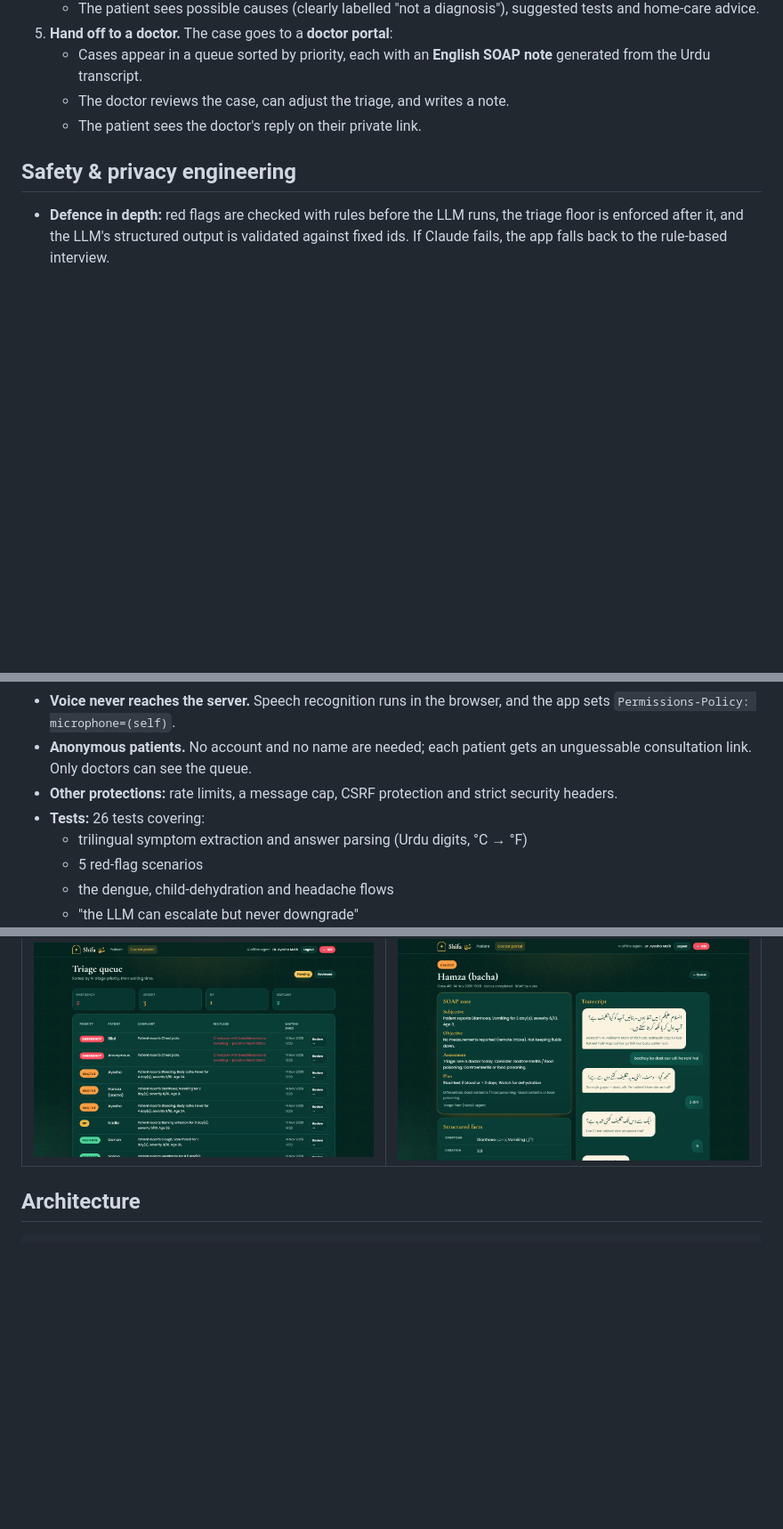
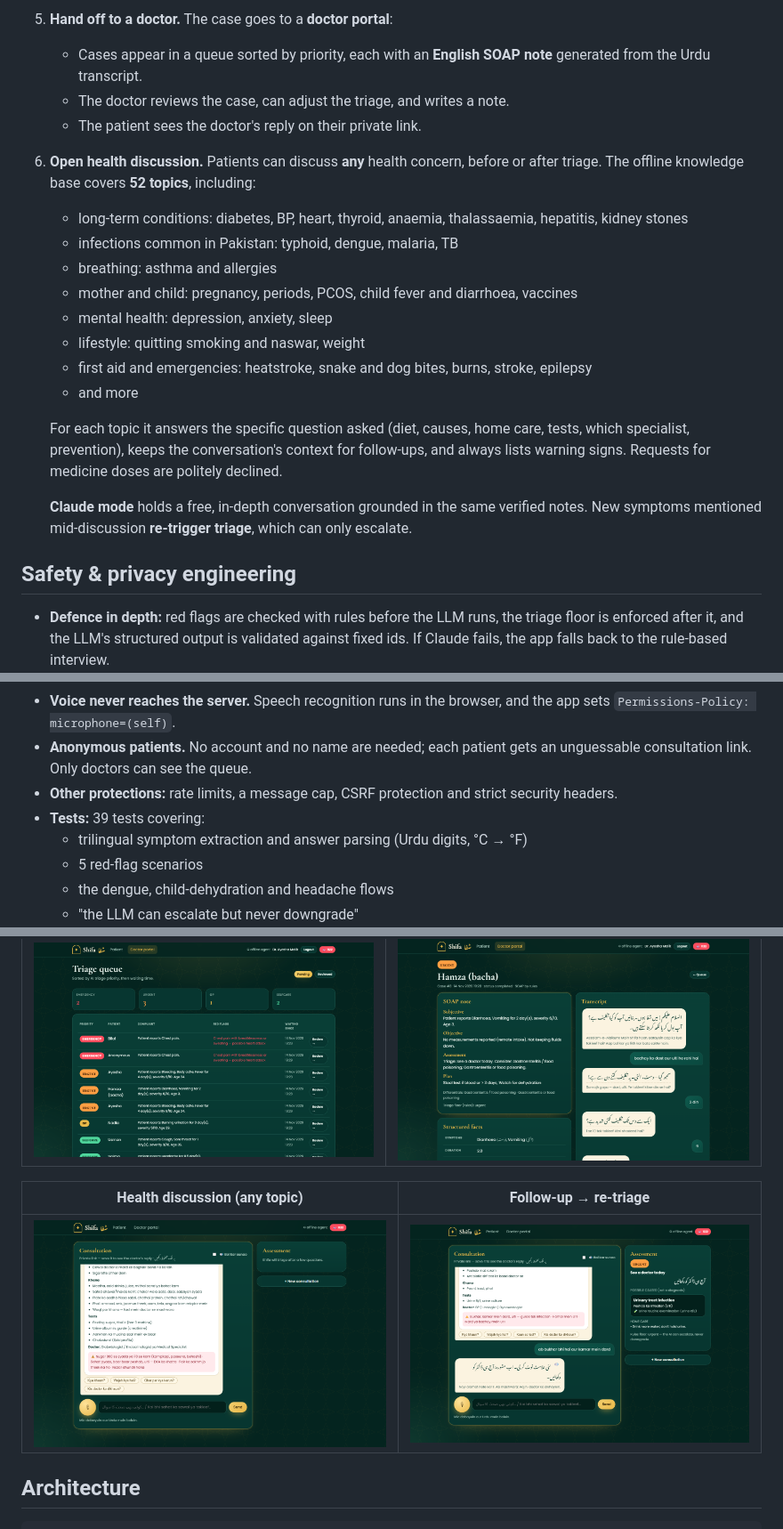
Before and after one commit to muazzambadshah/shifa-showcase, a Markdown page: README.md, 3 parts joined by grey strips. Shown at 89% size. Drawn GitHub-style; pictures changed too: screenshots/07-health-discussion.png (added), screenshots/08-followup-escalation.png (added); blank space fills up the shorter version.

Commit message:
Shifa: open health discussion on any topic
Co-Authored-By: Claude Opus 5.5 <noreply@anthropic.com>

````diff
--- a/README.md
+++ b/README.md
@@ -29,6 +29,20 @@ Millions of Pakistanis describe their health problems best in Urdu, Punjabi or R
    - The doctor reviews the case, can adjust the triage, and writes a note.
    - The patient sees the doctor's reply on their private link.
 
+6. **Open health discussion.** Patients can discuss **any** health concern, before or after triage. The offline knowledge base covers **52 topics**, including:
+   - long-term conditions: diabetes, BP, heart, thyroid, anaemia, thalassaemia, hepatitis, kidney stones
+   - infections common in Pakistan: typhoid, dengue, malaria, TB
+   - breathing: asthma and allergies
+   - mother and child: pregnancy, periods, PCOS, child fever and diarrhoea, vaccines
+   - mental health: depression, anxiety, sleep
+   - lifestyle: quitting smoking and naswar, weight
+   - first aid and emergencies: heatstroke, snake and dog bites, burns, stroke, epilepsy
+   - and more
+
+   For each topic it answers the specific question asked (diet, causes, home care, tests, which specialist, prevention), keeps the conversation's context for follow-ups, and always lists warning signs. Requests for medicine doses are politely declined.
+
+   **Claude mode** holds a free, in-depth conversation grounded in the same verified notes. New symptoms mentioned mid-discussion **re-trigger triage**, which can only escalate.
+
 ## Safety & privacy engineering
 
 - **Defence in depth:** red flags are checked with rules before the LLM runs, the triage floor is enforced after it, and the LLM's structured output is validated against fixed ids. If Claude fails, the app falls back to the rule-based interview.
@@ -36,7 +50,7 @@ Millions of Pakistanis describe their health problems best in Urdu, Punjabi or R
 - **Voice never reaches the server.** Speech recognition runs in the browser, and the app sets `Permissions-Policy: microphone=(self)`.
 - **Anonymous patients.** No account and no name are needed; each patient gets an unguessable consultation link. Only doctors can see the queue.
 - **Other protections:** rate limits, a message cap, CSRF protection and strict security headers.
-- **Tests:** 26 tests covering:
+- **Tests:** 39 tests covering:
   - trilingual symptom extraction and answer parsing (Urdu digits, °C → °F)
   - 5 red-flag scenarios
   - the dengue, child-dehydration and headache flows
@@ -52,6 +66,10 @@ Millions of Pakistanis describe their health problems best in Urdu, Punjabi or R
 |---|---|
 | ![](screenshots/05-doctor-queue.png) | ![](screenshots/06-soap-case.png) |
 
+| Health discussion (any topic) | Follow-up → re-triage |
+|---|---|
+| ![](screenshots/07-health-discussion.png) | ![](screenshots/08-followup-escalation.png) |
+
 ## Architecture
 
 ```
````
